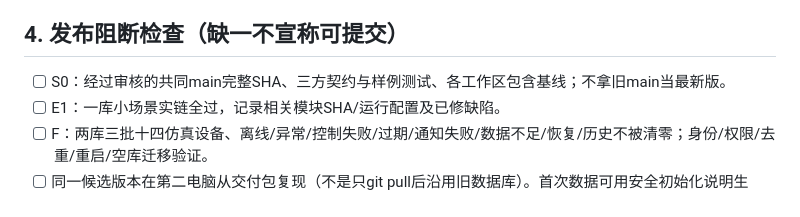
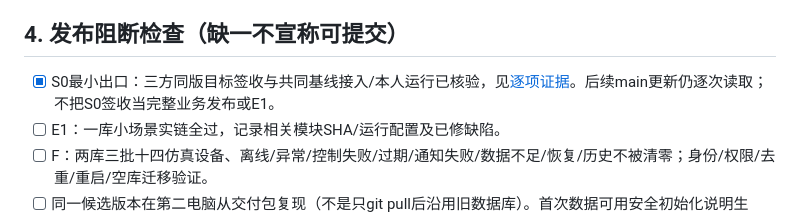
Before and after one commit to Cynthia060913/freshlink-zhikong-public, a Markdown page: docs/submission/README.md, the part around the change. Drawn GitHub-style.

Commit message:
docs: align final week with verified S0 and current E1 gaps

```diff
--- a/docs/submission/README.md
+++ b/docs/submission/README.md
@@ -50,7 +50,7 @@ M03测试章节每条记录：版本、环境、对象ID、输入/步骤、预
 
 ## 4. 发布阻断检查（缺一不宣称可提交）
 
-- [ ] S0：经过审核的共同main完整SHA、三方契约与样例测试、各工作区包含基线；不拿旧main当最新版。
+- [x] S0最小出口：三方同版目标签收与共同基线接入/本人运行已核验，见[逐项证据](../team/S0-VERIFIED-20261019.md)。后续main更新仍逐次读取；不把S0签收当完整业务发布或E1。
 - [ ] E1：一库小场景实链全过，记录相关模块SHA/运行配置及已修缺陷。
 - [ ] F：两库三批十四仿真设备、离线/异常/控制失败/过期/通知失败/数据不足/恢复/历史不被清零；身份/权限/去重/重启/空库迁移验证。
 - [ ] 同一候选版本在第二电脑从交付包复现（不是只git pull后沿用旧数据库）。首次数据可用安全初始化说明生成，不分发数据库或秘密。
```
Also changed, not shown: docs/team/FINAL-WEEK-PLAN.md (+17 -10 lines).
